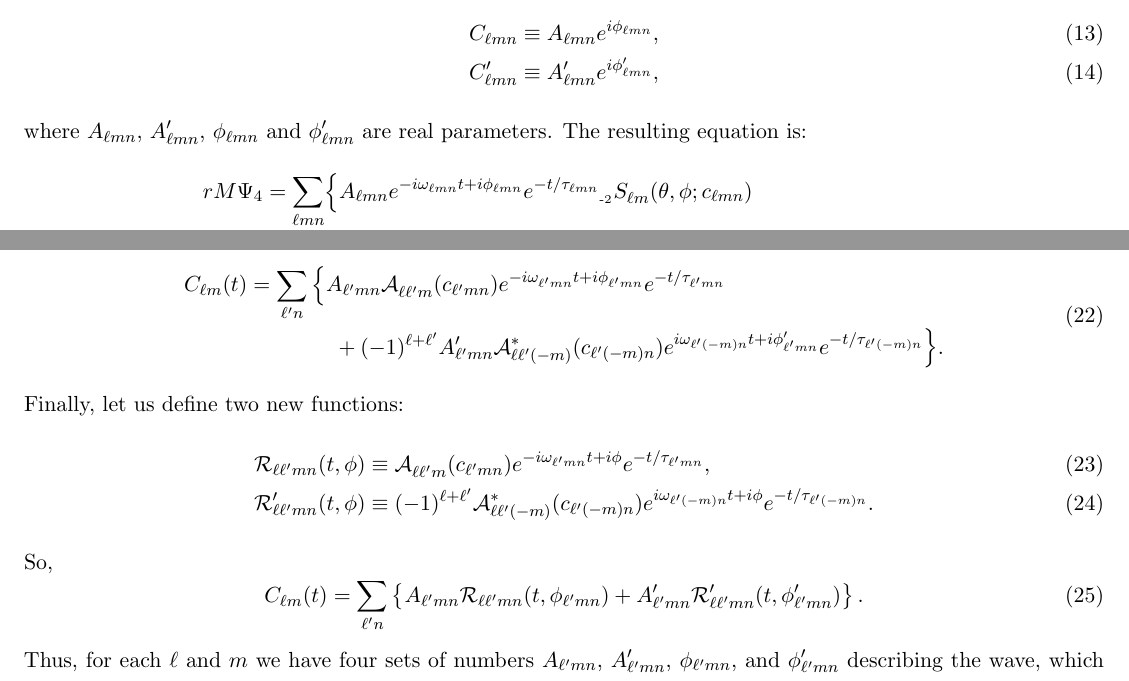
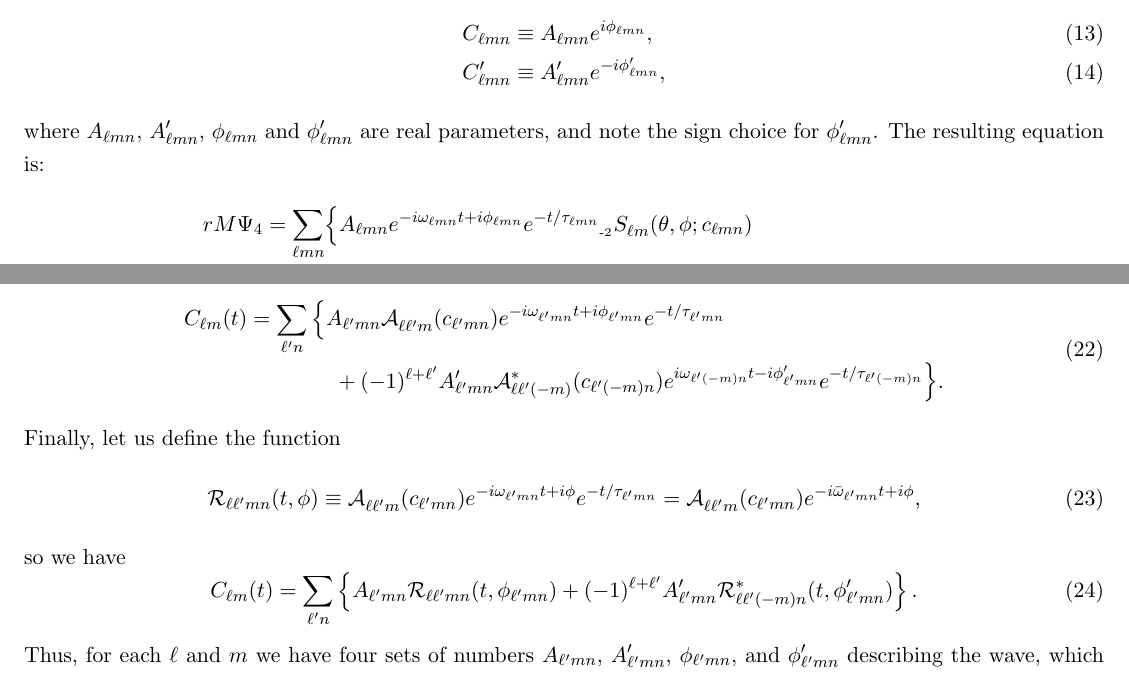
Before and after one commit to patim/QNM, a LaTeX document (QNM.tex): two parts of pages 2 and 3 of 28, joined at a grey line, cut so that both start at the same text. Compiled offline with pdfLaTeX.

Commit message:
Changed sign choice for phi^\prime

```diff
--- a/QNM.tex
+++ b/QNM.tex
@@ -126,12 +126,14 @@ Plugging those in, we get
 Finally, we can rewrite the two complex expansion coefficients as
 \begin{align}
   C_{\ell{m}n} &\equiv A_{\ell{m}n}e^{i\phi_{\ell{m}n}}, \\
-  C^\prime_{\ell{m}n} &\equiv A^\prime_{\ell{m}n}e^{i\phi^\prime_{\ell{m}n}},
-\end{align}
-where $A_{\ell{m}n}$, $A^\prime_{\ell{m}n}$, $\phi_{\ell{m}n}$ and $\phi^\prime_{\ell{m}n}$ are real parameters.  The resulting equation is:
+  C^\prime_{\ell{m}n} &\equiv A^\prime_{\ell{m}n}e^{-i\phi^\prime_{\ell{m}n}},
+\end{align}
+where $A_{\ell{m}n}$, $A^\prime_{\ell{m}n}$, $\phi_{\ell{m}n}$ and
+$\phi^\prime_{\ell{m}n}$ are real parameters, and note the sign choice
+for $\phi^\prime_{\ell{m}n}$.  The resulting equation is:
 \begin{align} \label{eqn:Psi4SH:expan}
 \nonumber rM\Psi_4 &= \sum_{\ell{m}n} \Bigl\{A_{\ell{m}n} e^{-i\omega_{\ell{m}n}t+i\phi_{\ell{m}n}}e^{-t/\tau_{\ell{m}n}} \swSH{\minus 2}{\ell{m}}{\theta,\phi}{c_{\ell{m}n}} \nonumber\\ & {} \hspace{0.5in}
-  + (-1)^\ell A^\prime_{\ell(-m)n} e^{i\omega_{\ell{m}n}t+i\phi^\prime_{\ell(-m)n}}e^{-t/\tau_{\ell{m}n}} \swSH[*]{\minus 2}{\ell{m}}{\pi-\theta,\phi}{c_{\ell{m}n}} \Bigr\}.
+  + (-1)^\ell A^\prime_{\ell(-m)n} e^{i\omega_{\ell{m}n}t-i\phi^\prime_{\ell(-m)n}}e^{-t/\tau_{\ell{m}n}} \swSH[*]{\minus 2}{\ell{m}}{\pi-\theta,\phi}{c_{\ell{m}n}} \Bigr\}.
 \end{align}
 
 \noindent\\
@@ -198,24 +200,22 @@ After relabeling indices we have
 & {} \hspace{0.6in}
   + (-1)^{\ell+\ell^\prime} A^\prime_{\ell^\prime{m}n}
     \YSH[*]{\ell\ell^\prime(-m)}{c_{\ell^\prime(-m)n}}
-    e^{i\omega_{\ell^\prime(-m)n}t+i\phi^\prime_{\ell^\prime{m}n}}e^{-t/\tau_{\ell^\prime(-m)n}} \Big\}.
+    e^{i\omega_{\ell^\prime(-m)n}t-i\phi^\prime_{\ell^\prime{m}n}}e^{-t/\tau_{\ell^\prime(-m)n}} \Big\}.
 \end{aligned}
 \end{equation}
-Finally, let us define two new functions:
-\begin{align}
-  \mathcal{R}_{\ell\ell^\prime{m}n}(t,\phi) &\equiv
+Finally, let us define the function
+\begin{equation}
+  \mathcal{R}_{\ell\ell^\prime{m}n}(t,\phi) \equiv
     \YSH{\ell\ell^\prime{m}}{c_{\ell^\prime{m}n}}
-    e^{-i\omega_{\ell^\prime{m}n}t+i\phi}e^{-t/\tau_{\ell^\prime{m}n}}, \\
-  \mathcal{R}^\prime_{\ell\ell^\prime{m}n}(t,\phi) &\equiv
-    (-1)^{\ell+\ell^\prime}\YSH[*]{\ell\ell^\prime(-m)}{c_{\ell^\prime(-m)n}}
-    e^{i\omega_{\ell^\prime(-m)n}t+i\phi}e^{-t/\tau_{\ell^\prime(-m)n}}.
-\end{align}
-So,
+    e^{-i\omega_{\ell^\prime{m}n}t+i\phi}e^{-t/\tau_{\ell^\prime{m}n}}
+    = \YSH{\ell\ell^\prime{m}}{c_{\ell^\prime{m}n}}e^{-i\bar\omega_{\ell^\prime{m}n}t+i\phi},
+\end{equation}
+so we have
 \begin{equation}
  C_{\ell{m}}(t) = \sum_{\ell^\prime{n}} \left\{
    A_{\ell^\prime{m}n}\mathcal{R}_{\ell\ell^\prime{m}n}(t,\phi_{\ell^\prime{m}n})
-  + A^\prime_{\ell^\prime{m}n}
-     \mathcal{R}^\prime_{\ell\ell^\prime{m}n}(t,\phi^\prime_{\ell^\prime{m}n})
+  + (-1)^{\ell+\ell^\prime} A^\prime_{\ell^\prime{m}n}
+     \mathcal{R}^*_{\ell\ell^\prime(-m)n}(t,\phi^\prime_{\ell^\prime{m}n})
      \right\}.
 \end{equation}
 Thus, for each $\ell$ and $m$ we have four sets of numbers $A_{\ell^\prime{m}n}$, $A^\prime_{\ell^\prime{m}n}$, $\phi_{\ell^\prime{m}n}$, and $\phi^\prime_{\ell^\prime{m}n}$ describing the wave, which later will be exploited as fit parameters.
```
Also changed, not shown: QNM.tex (10 more changed lines).
